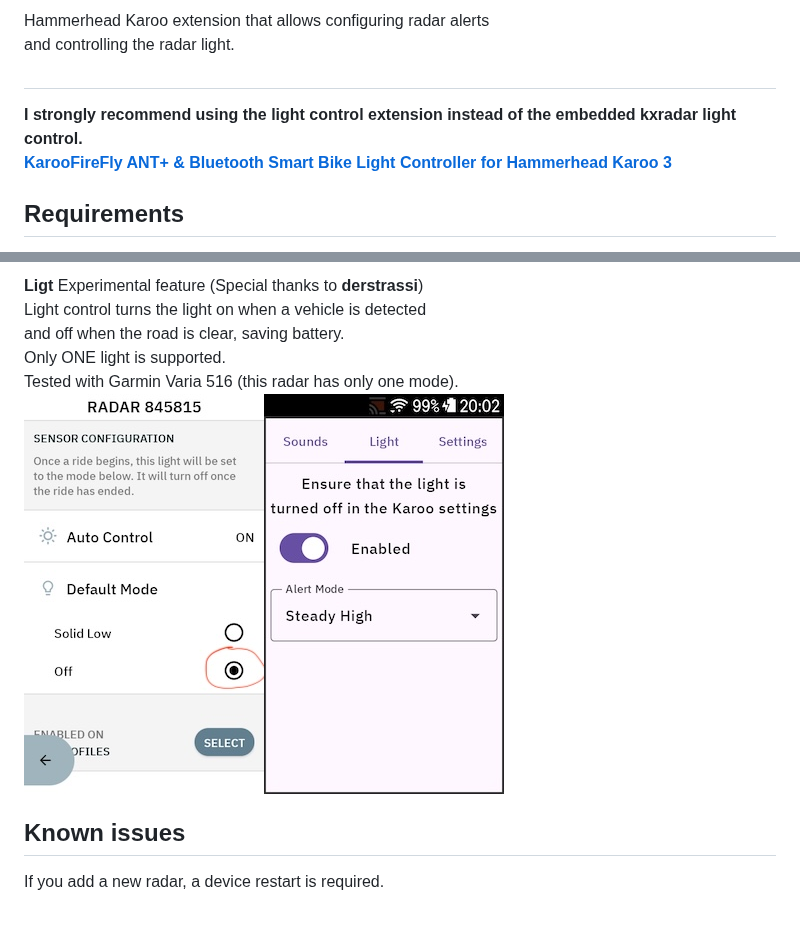
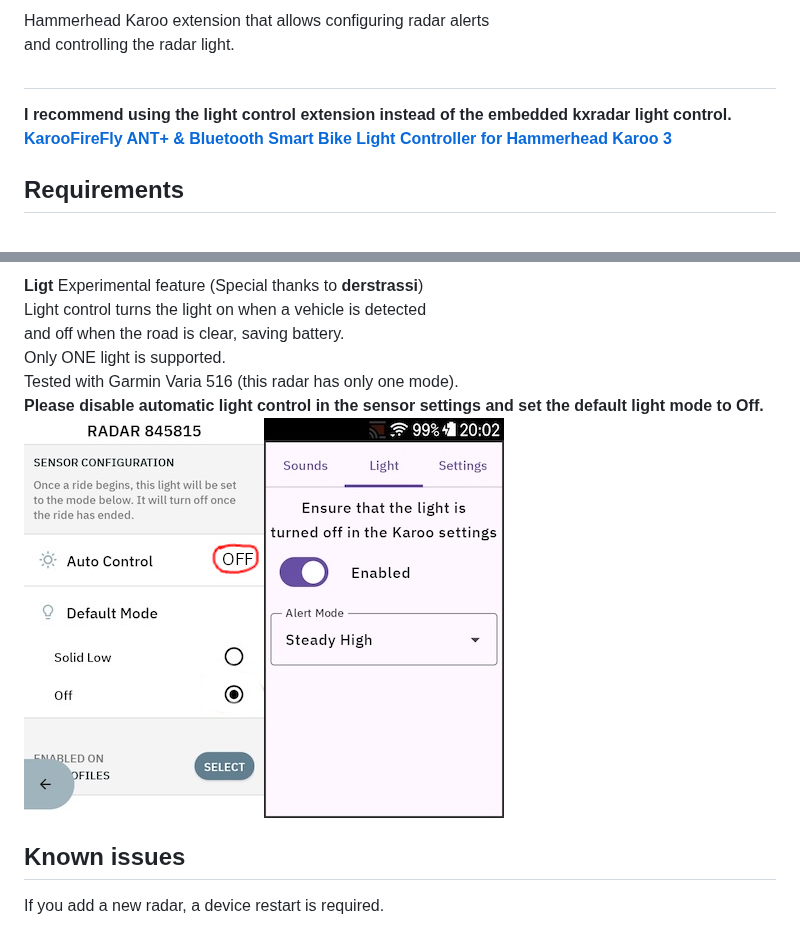
Before and after one commit to itxsvv/kxradar, a Markdown page: README.md, 2 parts joined by grey strips. Drawn GitHub-style; pictures changed too: kxradar_screen3.jpg.

```diff
--- a/README.md
+++ b/README.md
@@ -9,7 +9,7 @@ Hammerhead Karoo extension that allows configuring radar alerts
 and controlling the radar light.
 
 ##
-**I strongly recommend using the light control extension instead of the embedded kxradar light control.
+**I recommend using the light control extension instead of the embedded kxradar light control.
 [KarooFireFly ANT+ & Bluetooth Smart Bike Light Controller for Hammerhead Karoo 3](https://github.com/derstrassi/karoofirefly)**
 
 ## Requirements
@@ -44,6 +44,7 @@ Light control turns the light on when a vehicle is detected
 and off when the road is clear, saving battery.
 Only ONE light is supported.
 Tested with Garmin Varia 516 (this radar has only one mode).
+**Please disable automatic light control in the sensor settings and set the default light mode to Off.**
 ![Screenshot](kxradar_screen3.jpg)![Screenshot](kxradar_screen4.jpg)
 
 ## Known issues
```
Also changed, not shown: 3 other files.
